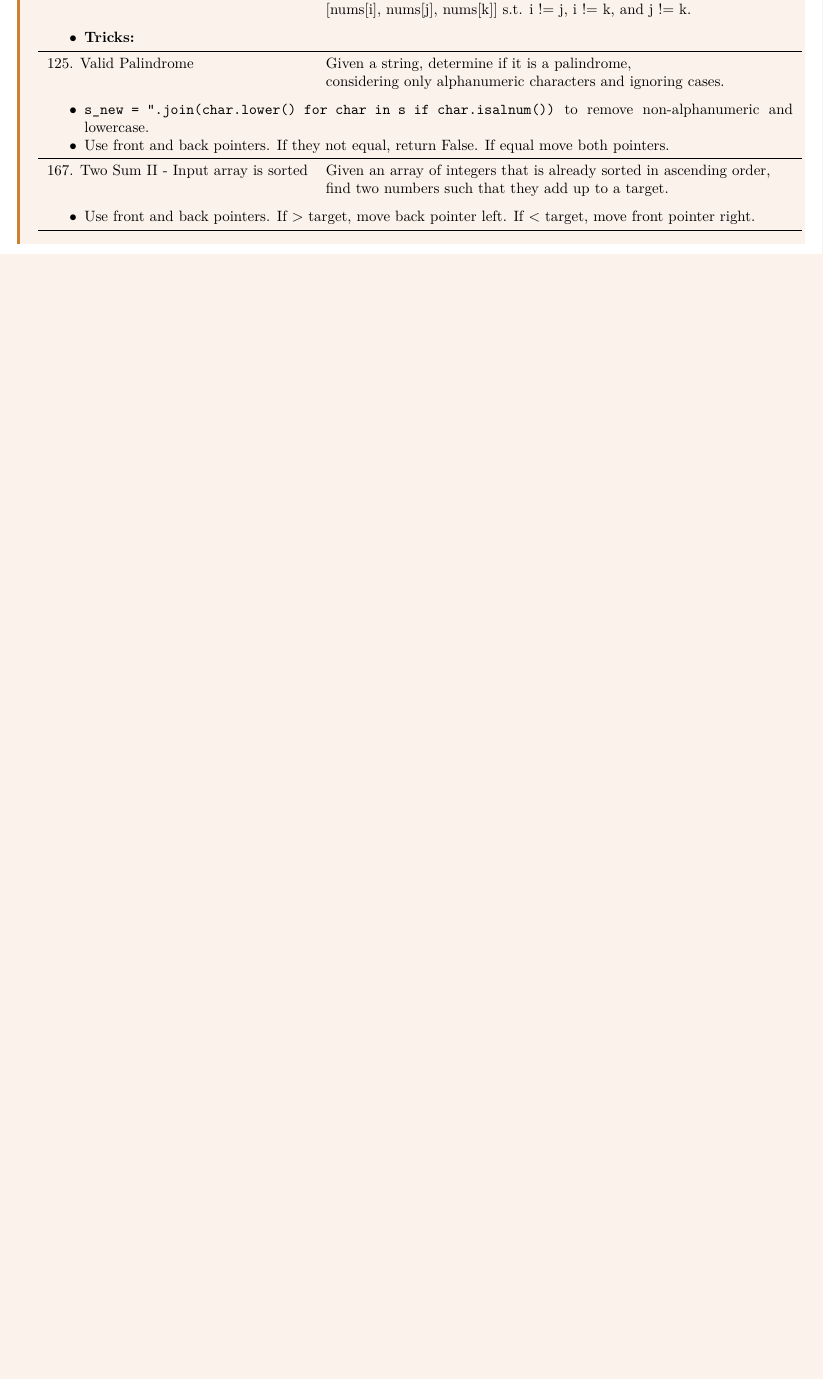
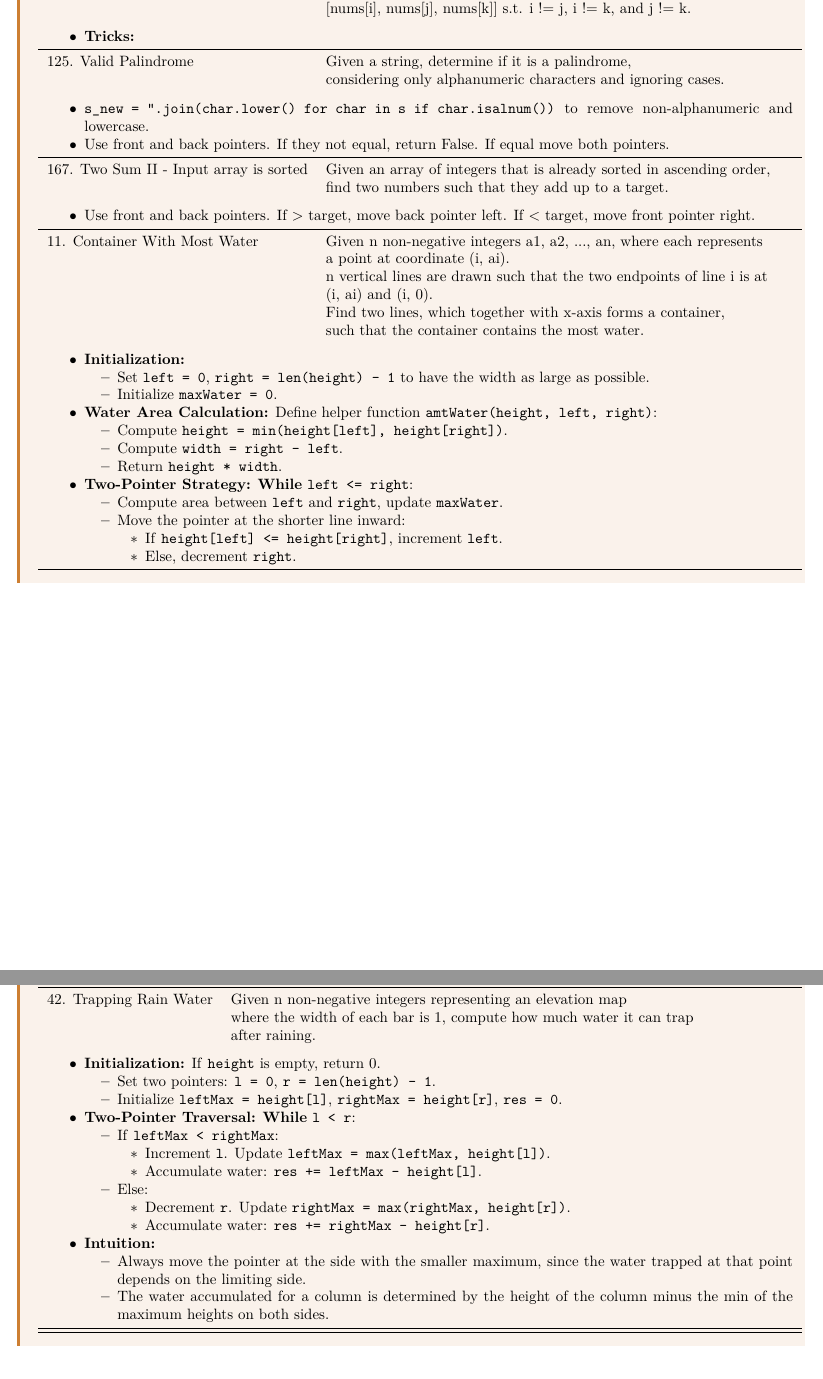
Before and after one commit to lee-hanhee/leetcode, a LaTeX document (00_notes/notes.tex, which reads 00_notes/lectures/2_two_pointers.tex): part of page 9 of 46 before the commit and two parts of pages 10 and 11 of 48 after it, the two joined at a grey line, cut so that both start at the same text, the shorter picture padded with empty space. Compiled offline with LaTeX, dvips and Ghostscript.

Commit message:
two pointers

```diff
--- a/00_notes/lectures/2_two_pointers.tex
+++ b/00_notes/lectures/2_two_pointers.tex
@@ -61,6 +61,7 @@
         \end{itemize}
     \end{enumerate}
 \end{algo}
+\newpage
 
 \subsubsection{Common Problems}
 \begin{summary}
@@ -93,7 +94,84 @@
                     \item Use front and back pointers. If > target, move back pointer left. If < target, move front pointer right.
                 \end{itemize}
             } \\
+            \midrule
+            11. Container With Most Water & Given n non-negative integers a1, a2, ..., an, where each represents \\
+            & a point at coordinate (i, ai). \\
+            & n vertical lines are drawn such that the two endpoints of line i is at \\
+            & (i, ai) and (i, 0). \\
+            & Find two lines, which together with x-axis forms a container, \\
+            & such that the container contains the most water. \\
+            \multicolumn{2}{p{\linewidth}}{
+                \begin{itemize}
+                    \item \textbf{Initialization:}
+                    \begin{itemize}
+                        \item Set \texttt{left = 0}, \texttt{right = len(height) - 1} to have the width as large as possible.
+                        \item Initialize \texttt{maxWater = 0}.
+                    \end{itemize}
+
+                    \item \textbf{Water Area Calculation:} Define helper function \texttt{amtWater(height, left, right)}:
+                    \begin{itemize}
+                        \item Compute \texttt{height = min(height[left], height[right])}.
+                        \item Compute \texttt{width = right - left}.
+                        \item Return \texttt{height * width}.
+                    \end{itemize}
+
+                    \item \textbf{Two-Pointer Strategy:} \textbf{While} \texttt{left <= right}:
+                    \begin{itemize}
+                        \item Compute area between \texttt{left} and \texttt{right}, update \texttt{maxWater}.
+                        \item Move the pointer at the shorter line inward:
+                        \begin{itemize}
+                            \item If \texttt{height[left] <= height[right]}, increment \texttt{left}.
+                            \item Else, decrement \texttt{right}.
+                        \end{itemize}
+                    \end{itemize}
+                \end{itemize}
+            } \\
             \bottomrule
         \end{tabular}
     \end{center}
 \end{summary}
+\newpage
+
+\begin{summary}
+    \begin{center}
+        \begin{tabular}{ll}
+            \toprule
+            \textbf{Problem} & \textbf{Description:} \\
+            \midrule
+            42. Trapping Rain Water & Given n non-negative integers representing an elevation map \\
+            & where the width of each bar is 1, compute how much water it can trap \\
+            & after raining. \\
+            \multicolumn{2}{p{\linewidth}}{
+                \begin{itemize}
+                    \item \textbf{Initialization:} If \texttt{height} is empty, return 0.
+                    \begin{itemize}
+                        \item Set two pointers: \texttt{l = 0}, \texttt{r = len(height) - 1}.
+                        \item Initialize \texttt{leftMax = height[l]}, \texttt{rightMax = height[r]}, \texttt{res = 0}.
+                    \end{itemize}
+
+                    \item \textbf{Two-Pointer Traversal:} \textbf{While} \texttt{l < r}:
+                    \begin{itemize}
+                        \item If \texttt{leftMax < rightMax}:
+                        \begin{itemize}
+                            \item Increment \texttt{l}. Update \texttt{leftMax = max(leftMax, height[l])}.
+                            \item Accumulate water: \texttt{res += leftMax - height[l]}.
+                        \end{itemize}
+                        \item Else:
+                        \begin{itemize}
+                            \item Decrement \texttt{r}. Update \texttt{rightMax = max(rightMax, height[r])}.
+                            \item Accumulate water: \texttt{res += rightMax - height[r]}.
+                        \end{itemize}
+                    \end{itemize}
+                    \item \textbf{Intuition:}
+                    \begin{itemize}
+                        \item Always move the pointer at the side with the smaller maximum, since the water trapped at that point depends on the limiting side.
+                        \item The water accumulated for a column is determined by the height of the column minus the min of the maximum heights on both sides.
+                    \end{itemize}
+                \end{itemize}
+            } \\
+            \midrule
+            \bottomrule
+        \end{tabular}
+    \end{center}
+\end{summary}
```
Also changed, not shown: 00_notes/notes.pdf, 5 other files.
